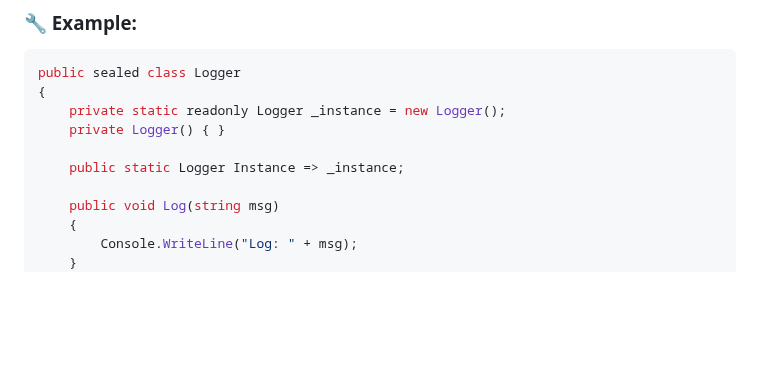
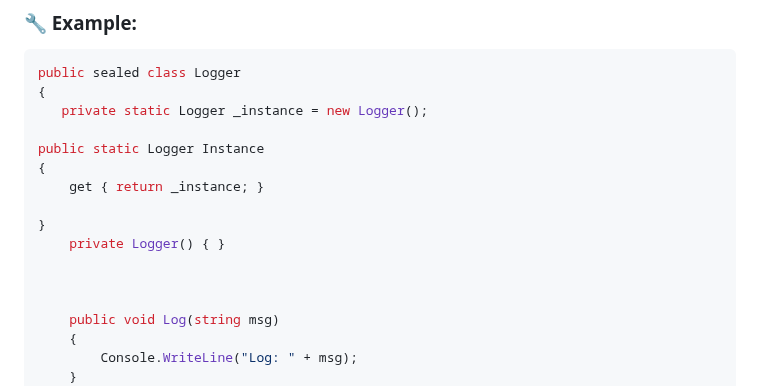
Before and after one commit to jssuthahar/Article, a Markdown page: Csharp/Extra/01 C# Core Concepts: Singleton, Struct, and Jagged Array.md, the part around the change. Drawn GitHub-style; blank space fills up the shorter version.

````diff
--- a/Csharp/Extra/01 C# Core Concepts: Singleton, Struct, and Jagged Array.md
+++ b/Csharp/Extra/01 C# Core Concepts: Singleton, Struct, and Jagged Array.md
@@ -21,10 +21,16 @@ The Singleton pattern ensures that a class has only **one instance** and provide
 ```csharp
 public sealed class Logger
 {
-    private static readonly Logger _instance = new Logger();
+   private static Logger _instance = new Logger();
+
+public static Logger Instance
+{
+    get { return _instance; }
+
+}
     private Logger() { }
 
-    public static Logger Instance => _instance;
+
 
     public void Log(string msg)
     {
````
